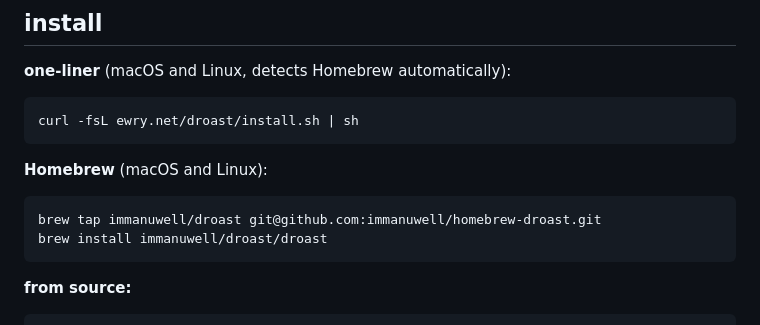
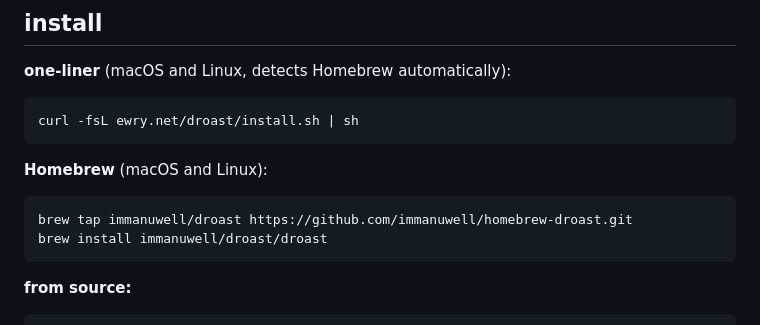
Before and after one commit to immanuwell/dockerfile-roast, a Markdown page: README.md, the part around the change. Rendered like a GitHub page.

Commit message:
chore: update README.md

````diff
--- a/README.md
+++ b/README.md
@@ -19,7 +19,7 @@ curl -fsL ewry.net/droast/install.sh | sh
 **Homebrew** (macOS and Linux):
 
 ```bash
-brew tap immanuwell/droast git@github.com:immanuwell/homebrew-droast.git
+brew tap immanuwell/droast https://github.com/immanuwell/homebrew-droast.git
 brew install immanuwell/droast/droast
 ```
 
````
